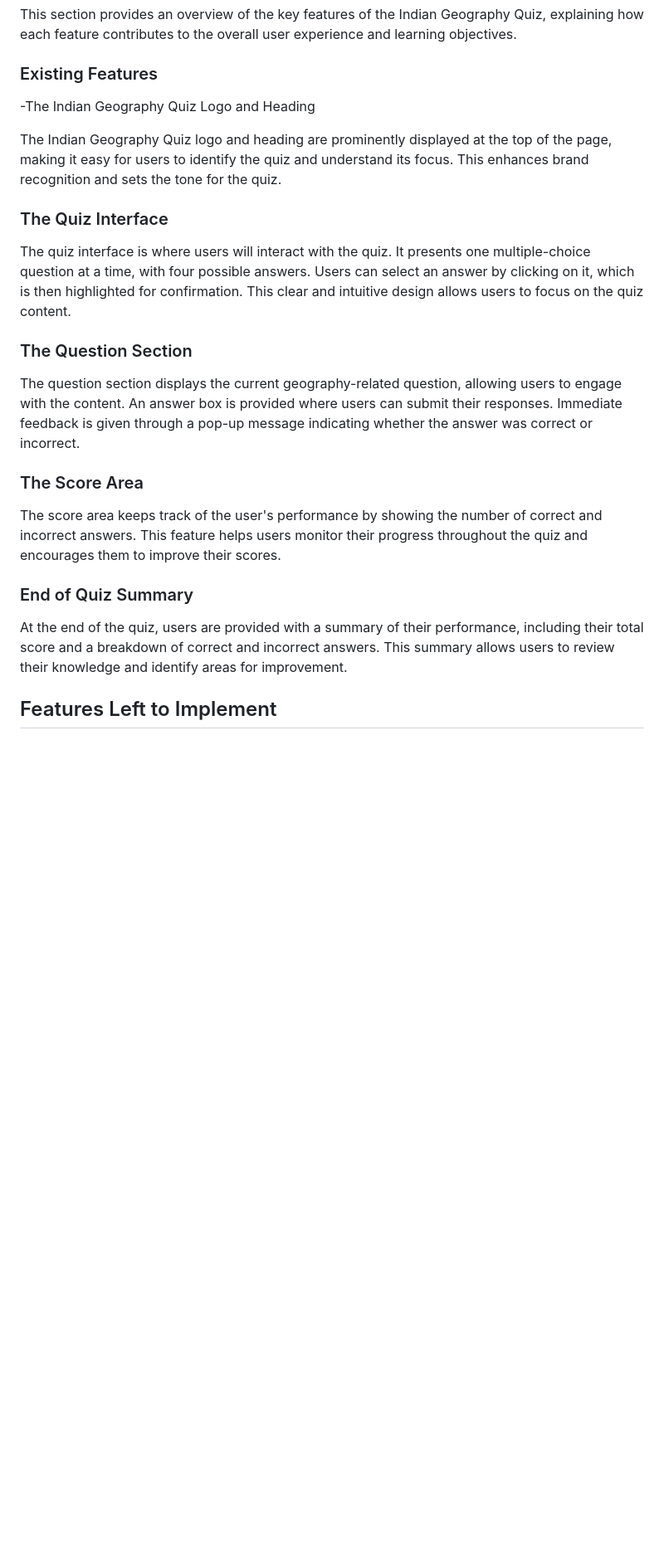
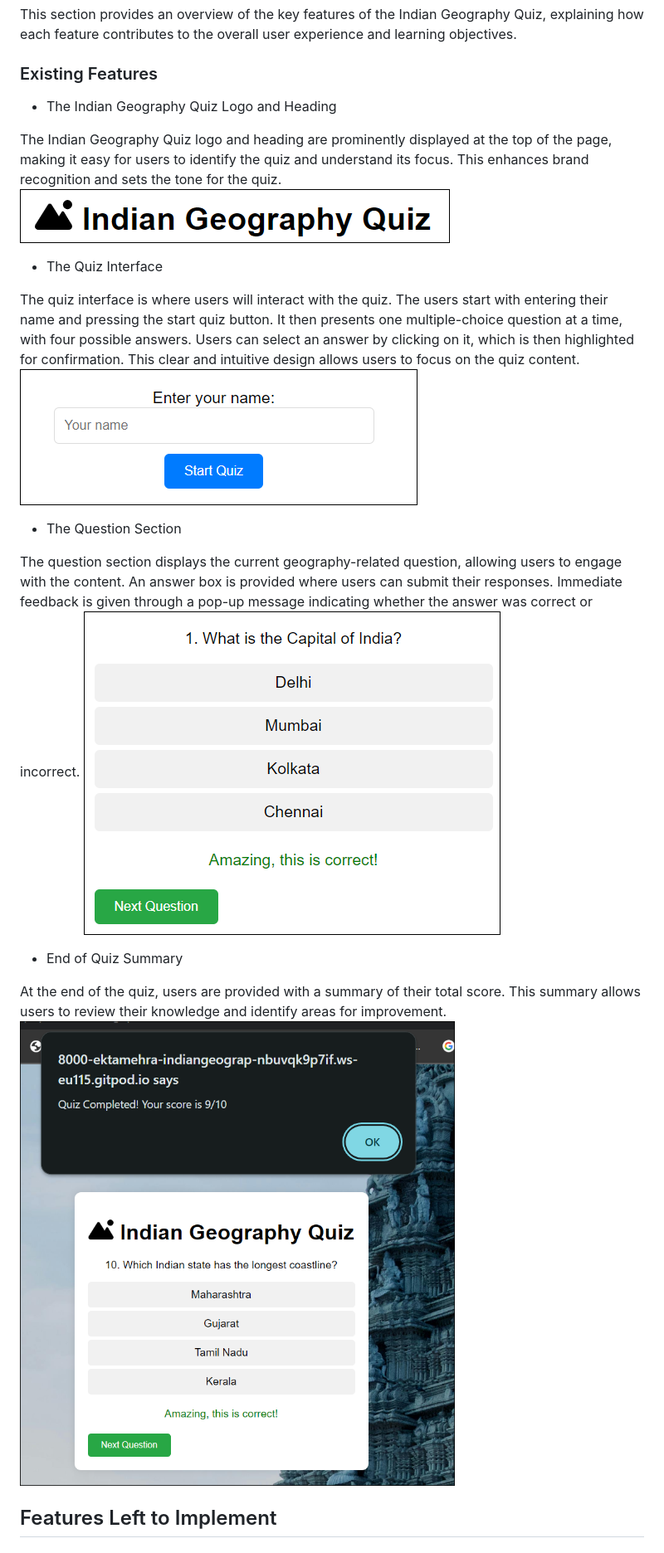
Before and after one commit to EktaMehra/Indian-Geography-Quiz, a Markdown page: README.md, the part around the change printed below. Shown: that part at 83% size. GitHub-like rendering; pictures changed too: assets/images/Enter name & start.PNG (added), assets/images/end section.PNG (added), assets/images/heading and logo.PNG (added); blank space fills up the shorter version.

Commit message:
Add screnshots of quiz page in the images

```diff
--- a/README.md
+++ b/README.md
@@ -8,25 +8,25 @@ This section provides an overview of the key features of the Indian Geography Qu
 
 ### Existing Features
 
--The Indian Geography Quiz Logo and Heading
+- The Indian Geography Quiz Logo and Heading
 
 The Indian Geography Quiz logo and heading are prominently displayed at the top of the page, making it easy for users to identify the quiz and understand its focus. This enhances brand recognition and sets the tone for the quiz.
+![Logo & Heading](assets/images/heading%20and%20logo.PNG)
 
-### The Quiz Interface
+- The Quiz Interface
 
-The quiz interface is where users will interact with the quiz. It presents one multiple-choice question at a time, with four possible answers. Users can select an answer by clicking on it, which is then highlighted for confirmation. This clear and intuitive design allows users to focus on the quiz content.
+The quiz interface is where users will interact with the quiz. The users start with entering their name and pressing the start quiz button. It then presents one multiple-choice question at a time, with four possible answers. Users can select an answer by clicking on it, which is then highlighted for confirmation. This clear and intuitive design allows users to focus on the quiz content.
+![Enter name and start quiz section](assets/images/Enter%20name%20&%20start.PNG)
 
-### The Question Section
+- The Question Section
 
 The question section displays the current geography-related question, allowing users to engage with the content. An answer box is provided where users can submit their responses. Immediate feedback is given through a pop-up message indicating whether the answer was correct or incorrect.
+![Question section](assets/images/question%20section.PNG)
 
-### The Score Area
+- End of Quiz Summary
 
-The score area keeps track of the user's performance by showing the number of correct and incorrect answers. This feature helps users monitor their progress throughout the quiz and encourages them to improve their scores.
-
-### End of Quiz Summary
-
-At the end of the quiz, users are provided with a summary of their performance, including their total score and a breakdown of correct and incorrect answers. This summary allows users to review their knowledge and identify areas for improvement.
+At the end of the quiz, users are provided with a summary of their total score. This summary allows users to review their knowledge and identify areas for improvement.
+![Quiz ens and final score](assets/images/end%20section.PNG)
 
 ## Features Left to Implement
 
```
Also changed, not shown: other parts of README.md (+2 -1 lines).
